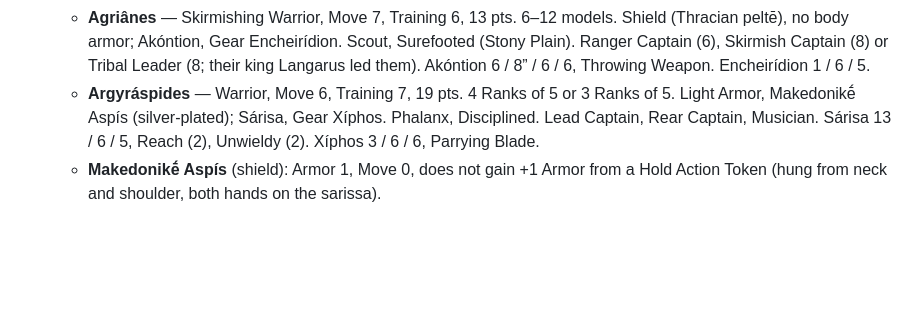
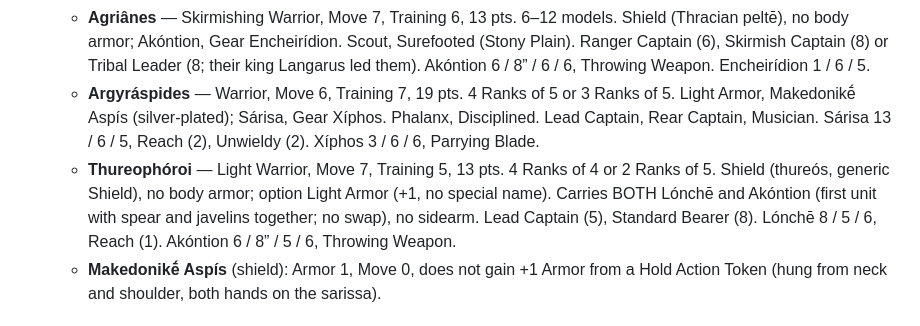
Before and after one commit to kevinstanzione/Syrrhexis-Ancient-Battles, a Markdown page: TODO.md, the part around the change. Drawn GitHub-style; blank space fills up the shorter version.

Commit message:
TODO: Thureophóroi draft profile
Co-Authored-By: Claude Opus 5.5 <noreply@anthropic.com>
Claude-Session: https://claude.ai/code/session_01DgMTVHer2921A97oMKaEhS

```diff
--- a/TODO.md
+++ b/TODO.md
@@ -50,6 +50,7 @@ Still to do:
   - **Pródromoi** — Light Cavalry, Move 12, Training 6, 19 pts. 2 Ranks of 4 or 2 Ranks of 3. Light Armor, no shield; cavalry Sárisa, Gear Kopís. Scout, Feign Charge. Lead Captain (10). Cavalry Sárisa 12 / 5 / 6, Unwieldy (1), no Reach. Kopís 4 / 4 / 5, Cleaving Blade (3).
   - **Agriânes** — Skirmishing Warrior, Move 7, Training 6, 13 pts. 6–12 models. Shield (Thracian peltē), no body armor; Akóntion, Gear Encheirídion. Scout, Surefooted (Stony Plain). Ranger Captain (6), Skirmish Captain (8) or Tribal Leader (8; their king Langarus led them). Akóntion 6 / 8” / 6 / 6, Throwing Weapon. Encheirídion 1 / 6 / 5.
   - **Argyráspides** — Warrior, Move 6, Training 7, 19 pts. 4 Ranks of 5 or 3 Ranks of 5. Light Armor, Makedonikḗ Aspís (silver-plated); Sárisa, Gear Xíphos. Phalanx, Disciplined. Lead Captain, Rear Captain, Musician. Sárisa 13 / 6 / 5, Reach (2), Unwieldy (2). Xíphos 3 / 6 / 6, Parrying Blade.
+  - **Thureophóroi** — Light Warrior, Move 7, Training 5, 13 pts. 4 Ranks of 4 or 2 Ranks of 5. Shield (thureós, generic Shield), no body armor; option Light Armor (+1, no special name). Carries BOTH Lónchē and Akóntion (first unit with spear and javelins together; no swap), no sidearm. Lead Captain (5), Standard Bearer (8). Lónchē 8 / 5 / 6, Reach (1). Akóntion 6 / 8” / 5 / 6, Throwing Weapon.
   - **Makedonikḗ Aspís** (shield): Armor 1, Move 0, does not gain +1 Armor from a Hold Action Token (hung from neck and shoulder, both hands on the sarissa).
 
 ## King of Kings rework (Persia, planned)
```
